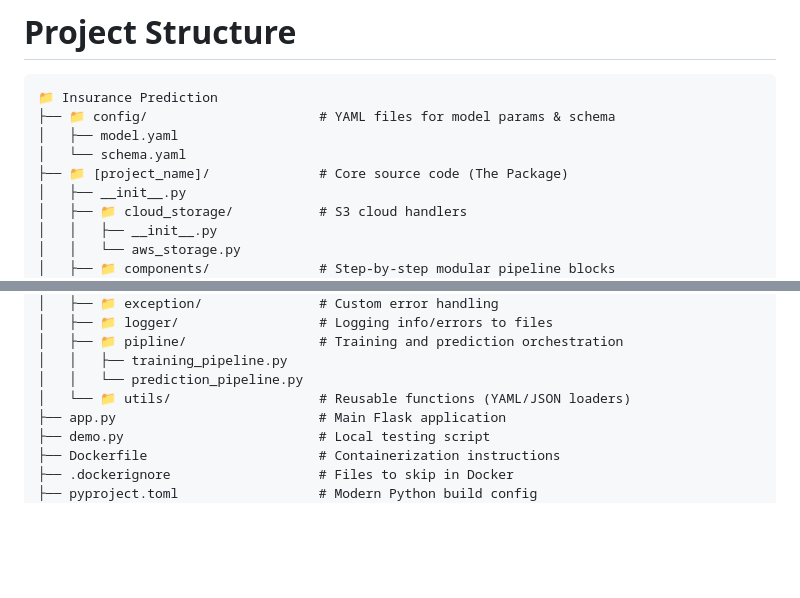
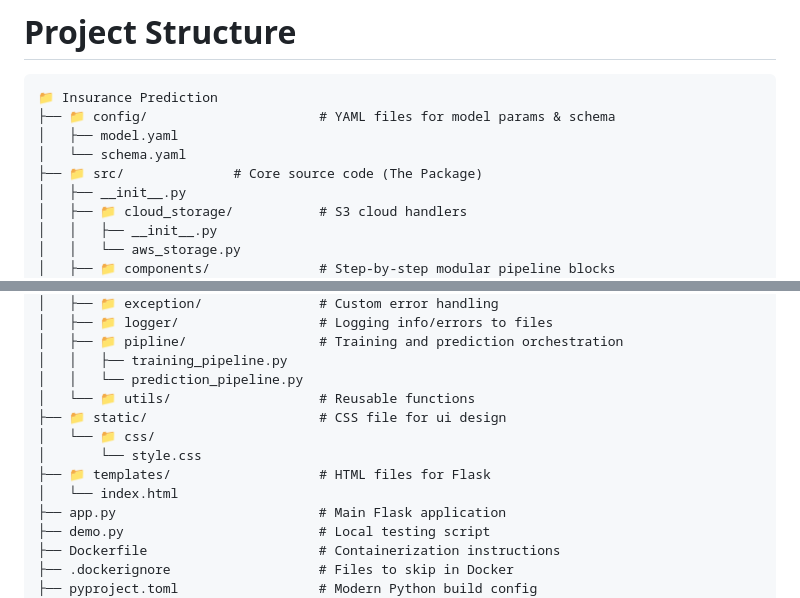
Before and after one commit to Vinit-joshi2/insurance_prediction, a Markdown page: README.md, 2 parts joined by grey strips. Drawn GitHub-style; blank space fills up the shorter version.

Commit message:
Update directory structure in README.md

```diff
--- a/README.md
+++ b/README.md
@@ -44,7 +44,7 @@ The objective of this project is to build a Production-Ready End-to-End Machine
 ├── 📁 config/                      # YAML files for model params & schema
 │   ├── model.yaml
 │   └── schema.yaml
-├── 📁 [project_name]/              # Core source code (The Package)
+├── 📁 src/              # Core source code (The Package)
 │   ├── __init__.py
 │   ├── 📁 cloud_storage/           # S3 cloud handlers
 │   │   ├── __init__.py
@@ -68,7 +68,12 @@ The objective of this project is to build a Production-Ready End-to-End Machine
 │   ├── 📁 pipline/                 # Training and prediction orchestration
 │   │   ├── training_pipeline.py
 │   │   └── prediction_pipeline.py
-│   └── 📁 utils/                   # Reusable functions (YAML/JSON loaders)
+│   └── 📁 utils/                   # Reusable functions
+├── 📁 static/                      # CSS file for ui design
+│   └── 📁 css/
+│       └── style.css
+├── 📁 templates/                   # HTML files for Flask
+│   └── index.html
 ├── app.py                          # Main Flask application
 ├── demo.py                         # Local testing script
 ├── Dockerfile                      # Containerization instructions
```
